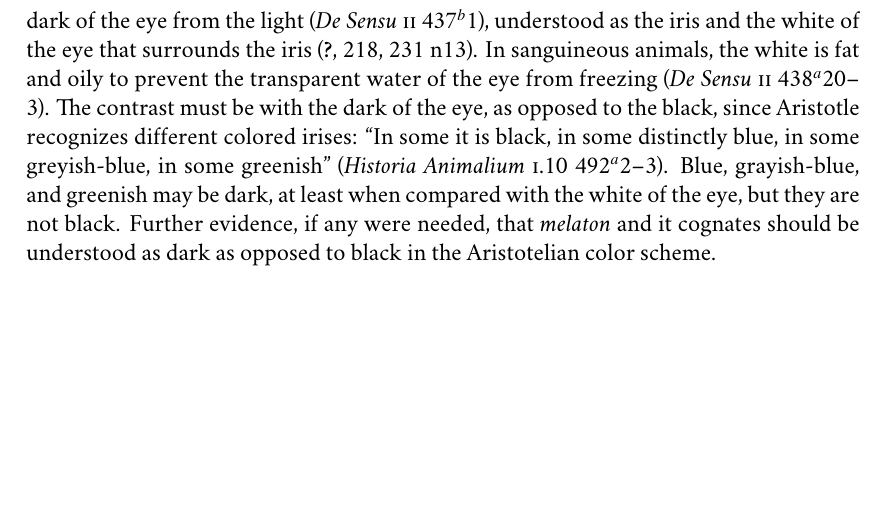
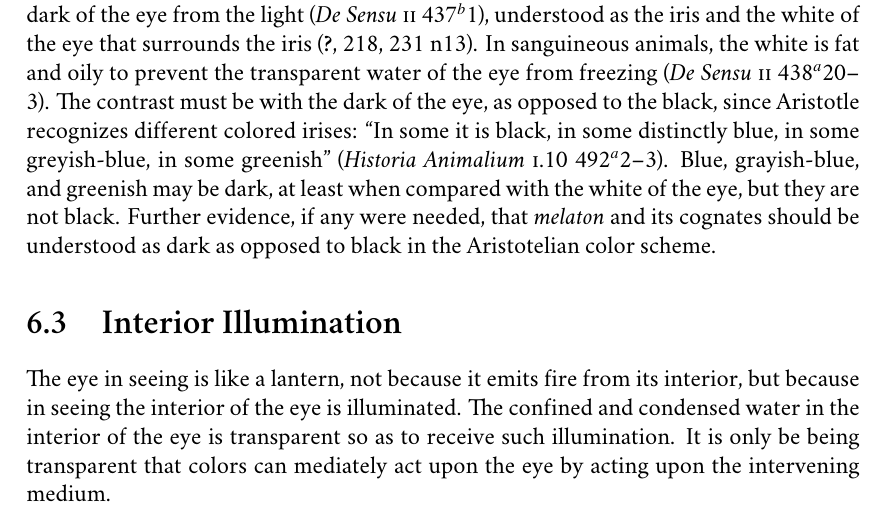
Before and after one commit to PhilGeek/formwithoutmatter, a LaTeX thesis (aristotle.tex, which reads the_eye.tex): part of page 120 of 125, cut so that both start at the same text, the shorter picture padded with empty space. Compiled offline with XeLaTeX; a missing font is replaced by an installed copy or a similar font.

Commit message:
Small edits

```diff
--- a/the_eye.tex
+++ b/the_eye.tex
@@ -122,10 +121,17 @@ We have here another significant part of the eye's anatomy, the passages from th
 
 Not only does Aristotle's empirical example provide us with another significant part of the eye's anatomy, but it also further illustrates what \citet{Johansen:1997zr} describes as Aristotle's ``top-down explanation''. Sight is the soul of the eye, or it would be if it were an animal. Endowing its possessor with the capacity for sight is what the organ of sight is for. Consequently the organ of sight is understood to have the structure and composition required to endow this capacity. Evidently, passages extending the transparent within are necessary for the capacity for sight, since when they are severed, the victims of such wounds are blinded. We have an explanation from what the organ of sight is for---to endow the perceiver with the capacity for sight---to anatomically significant structure---passages leading away from the eye.
 
-So far we have distinguished the condensed and confined water in the eye's interior, the membrane that confines it, the pupil, and passages leading away from the eye to some point in the interior, perhaps, at or near the heart. In addition, Aristotle distinguishes the dark of the eye from the light (\emph{De Sensu} \textsc{ii} 437\( ^{b} \)1), understood as the iris and the white of the eye that surrounds the iris (\citealt[see][218, 231 n13]{Lloyd:1978fk}). In sanguineous animals, the white is fat and oily to prevent the transparent water of the eye from freezing (\emph{De Sensu} \textsc{ii} 438\( ^{a} \)20--3). The contrast must be with the dark of the eye, as opposed to the black, since Aristotle recognizes different colored irises: ``In some it is black, in some distinctly blue, in some greyish-blue, in some greenish'' (\emph{Historia Animalium} \textsc{i}.10 492\( ^{a} \)2--3). Blue, grayish-blue, and greenish may be dark, at least when compared with the white of the eye, but they are not black. Further evidence, if any were needed, that \emph{melaton} and it cognates should be understood as dark as opposed to black in the Aristotelian color scheme.
-
-
+So far we have distinguished the condensed and confined water in the eye's interior, the membrane that confines it, the pupil, and passages leading away from the eye to some point in the interior, perhaps, at or near the heart. In addition, Aristotle distinguishes the dark of the eye from the light (\emph{De Sensu} \textsc{ii} 437\( ^{b} \)1), understood as the iris and the white of the eye that surrounds the iris (\citealt[see][218, 231 n13]{Lloyd:1978fk}). In sanguineous animals, the white is fat and oily to prevent the transparent water of the eye from freezing (\emph{De Sensu} \textsc{ii} 438\( ^{a} \)20--3). The contrast must be with the dark of the eye, as opposed to the black, since Aristotle recognizes different colored irises: ``In some it is black, in some distinctly blue, in some greyish-blue, in some greenish'' (\emph{Historia Animalium} \textsc{i}.10 492\( ^{a} \)2--3). Blue, grayish-blue, and greenish may be dark, at least when compared with the white of the eye, but they are not black. Further evidence, if any were needed, that \emph{melaton} and its cognates should be understood as dark as opposed to black in the Aristotelian color scheme.
 
 % section transparency_and_the_anatomy_of_the_eye (end)
 
+\section{Interior Illumination} % (fold)
+\label{sec:interior_illumination}
+
+The eye in seeing is like a lantern, not because it emits fire from its interior, but because in seeing the interior of the eye is illuminated. The confined and condensed water in the interior of the eye is transparent so as to receive such illumination. It is only be being transparent that colors can mediately act upon the eye by acting upon the intervening medium.
+
+% If color vision is a mode of sensitivity to the chromatic form of remote external particulars, the organ of sight must be acted upon
+
+% section interior_illumination (end)
+
 % chapter the_eye (end)
```
Also changed, not shown: the_eye.tex (7 more changed lines).
